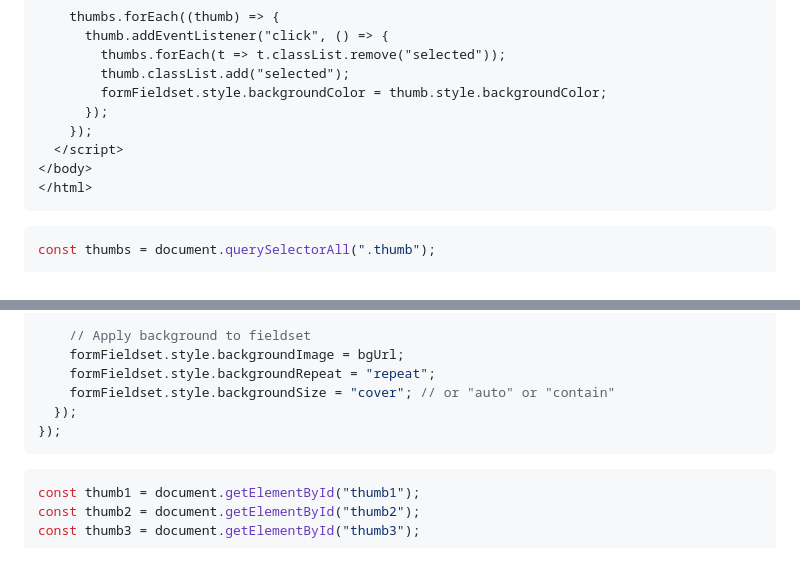
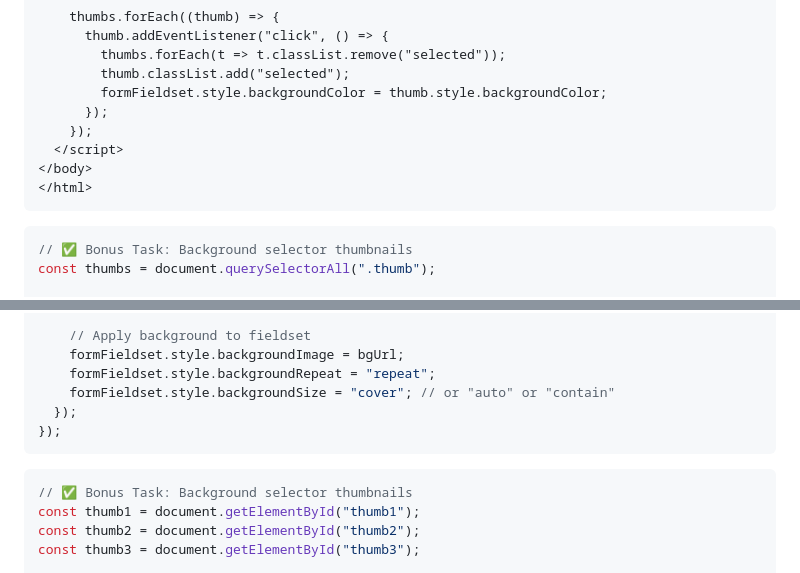
Before and after one commit to hesxo/lab-based-guess-web, a Markdown page: possible.md, 2 parts joined by grey strips. Rendered like a GitHub page.

````diff
--- a/possible.md
+++ b/possible.md
@@ -237,6 +237,7 @@
 ```
 
 ```js
+// ✅ Bonus Task: Background selector thumbnails
 const thumbs = document.querySelectorAll(".thumb");
 
 thumbs.forEach((thumb) => {
@@ -265,6 +266,7 @@ thumbs.forEach((thumb) => {
 ```
 
 ```js
+// ✅ Bonus Task: Background selector thumbnails
 const thumb1 = document.getElementById("thumb1");
 const thumb2 = document.getElementById("thumb2");
 const thumb3 = document.getElementById("thumb3");
````
